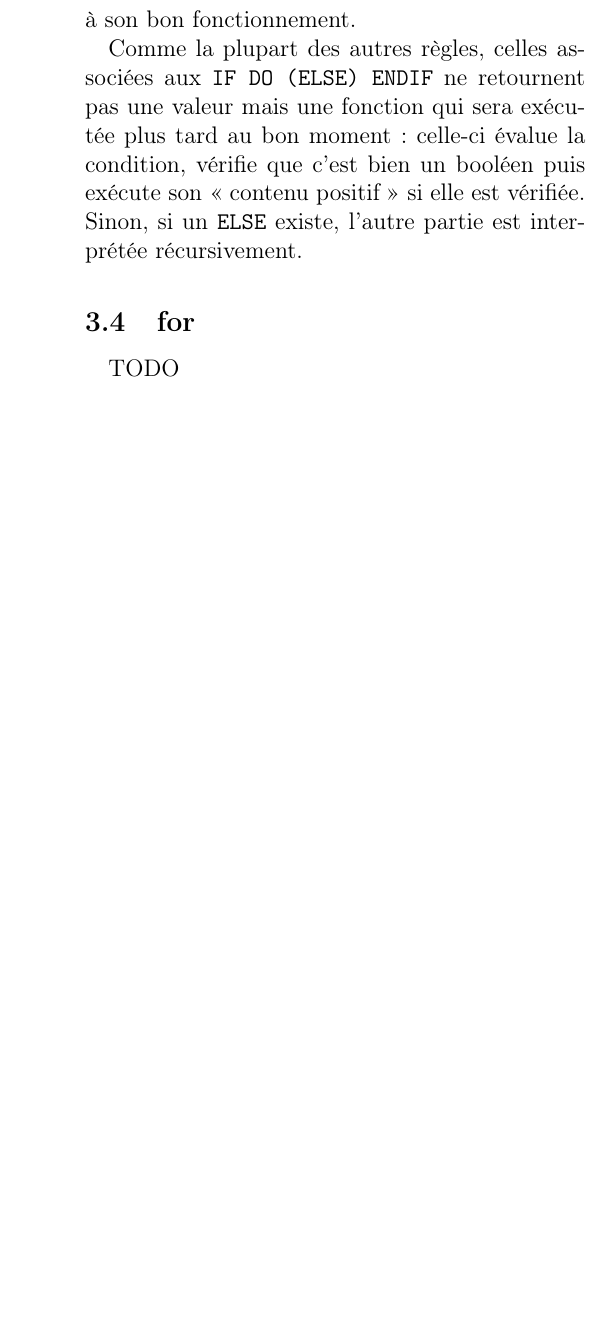
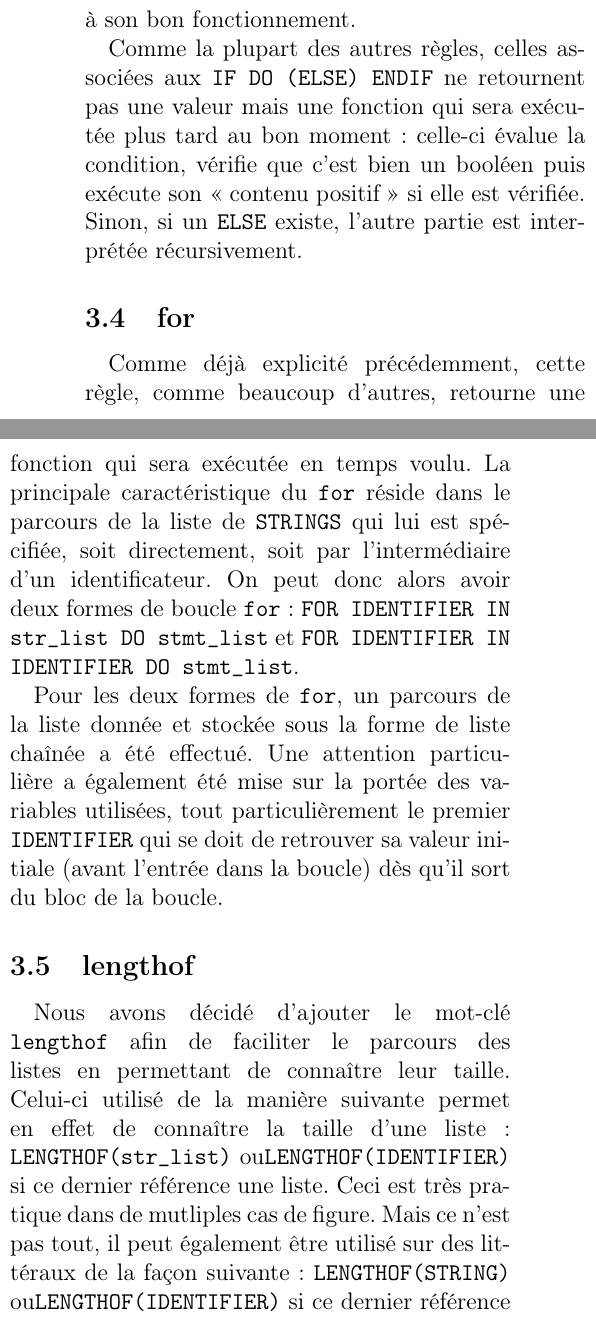
Before and after one commit to Tubbz-alt/dumbo-3, a LaTeX document (report/report.tex): part of one column of page 2 of 2 before the commit and two parts of the columns of page 2 of 3 after it, the two joined at a grey line, cut so that both start at the same text, the shorter picture padded with empty space. Compiled offline with pdfLaTeX.

Commit message:
Adding of for part in report, corrections about lengthof in parser.py (IDENTIFIER for string is now supported)

```diff
--- a/report/report.tex
+++ b/report/report.tex
@@ -161,8 +161,13 @@ interprétée récursivement.
 
 
 \subsection{for}
-TODO
+Comme déjà explicité précédemment, cette règle, comme beaucoup d'autres, retourne une fonction qui sera exécutée en temps voulu. La principale caractéristique du \texttt{for} réside dans le parcours de la liste de \texttt{STRINGS} qui lui est spécifiée, soit directement, soit par l'intermédiaire d'un identificateur. On peut donc alors avoir deux formes de boucle \texttt{for} : \texttt{FOR IDENTIFIER IN str\_list DO stmt\_list} et \texttt{FOR IDENTIFIER IN IDENTIFIER DO stmt\_list}.
 
+Pour les deux formes de \texttt{for}, un parcours de la liste donnée et stockée sous la forme de liste chaînée a été effectué. Une attention particulière a également été mise sur la portée des variables utilisées, tout particulièrement le premier \texttt{IDENTIFIER} qui se doit de retrouver sa valeur initiale (avant l'entrée dans la boucle) dès qu'il sort du bloc de la boucle.
+
+\subsection{lengthof}
+%TODO Je ne sais pas trop comment le définir, opérateur, fonction ?
+Nous avons décidé d'ajouter le mot-clé \texttt{lengthof} afin de faciliter le parcours des listes en permettant de connaître leur taille. Celui-ci utilisé de la manière suivante permet en effet de connaître la taille d'une liste : \texttt{LENGTHOF(str\_list)} ou\texttt{LENGTHOF(IDENTIFIER)} si ce dernier référence une liste. Ceci est très pratique dans de mutliples cas de figure. Mais ce n'est pas tout, il peut également être utilisé sur des littéraux de la façon suivante : \texttt{LENGTHOF(STRING)} ou\texttt{LENGTHOF(IDENTIFIER)} si ce dernier référence une chaîne de caractères.
 
 \section{Problèmes rencontrés}
 L'objet fourni par PLY en paramètre de chaque fonction
```
Also changed, not shown: 3 other files.
